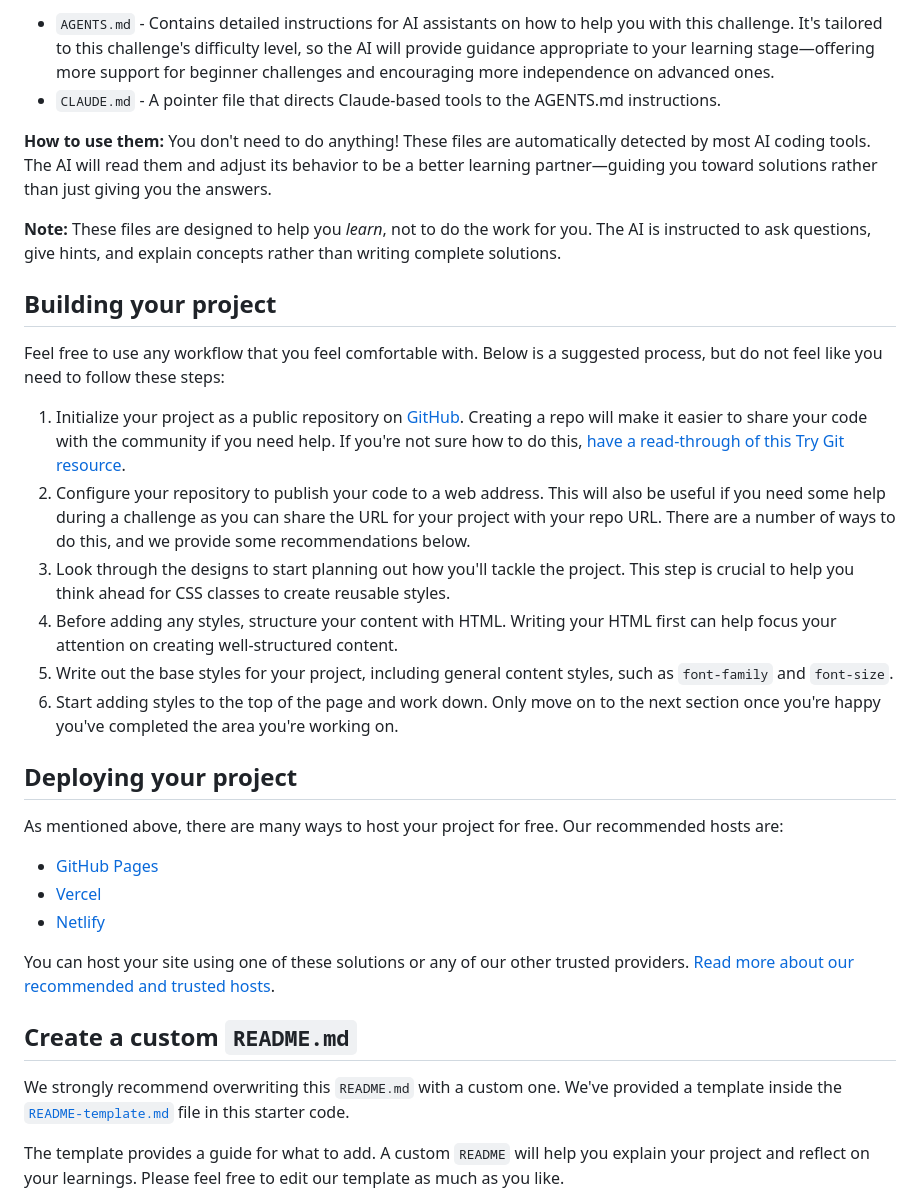
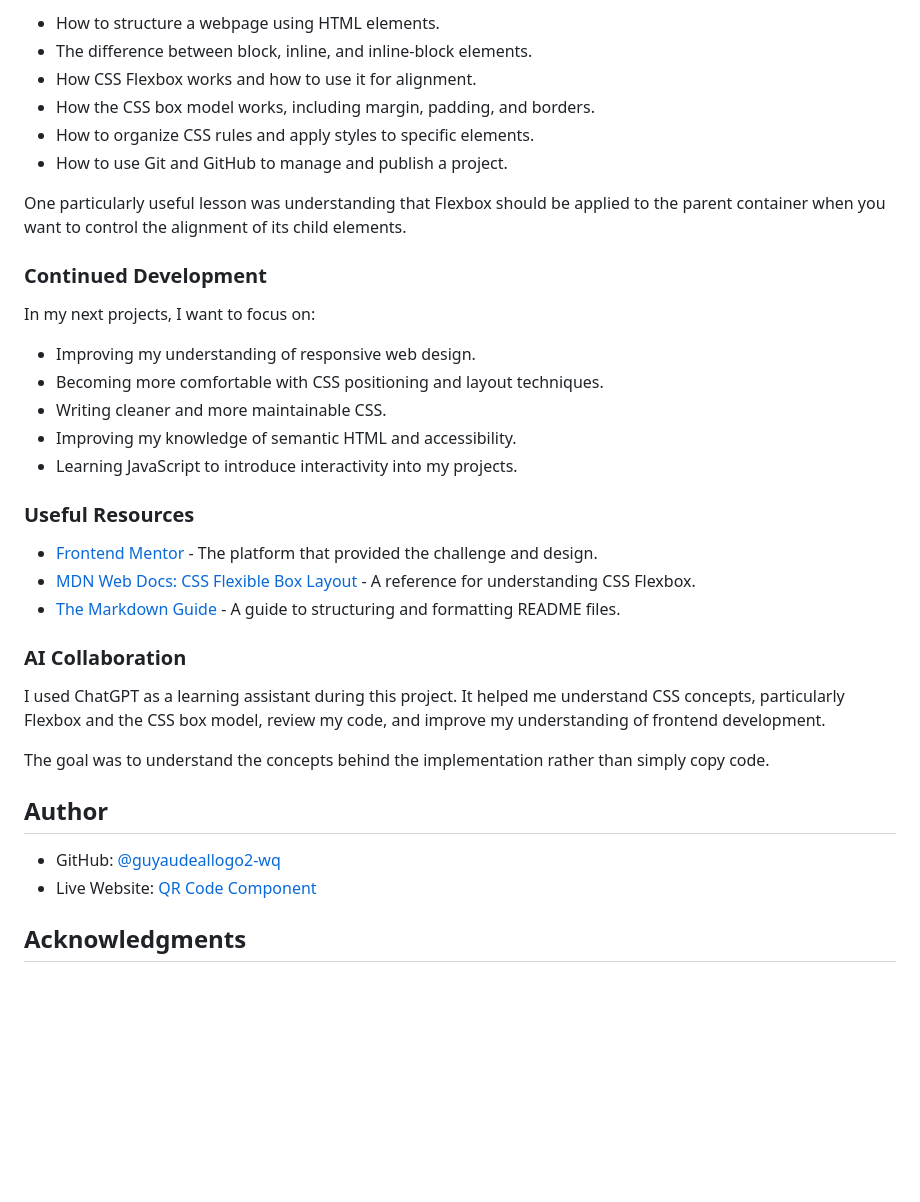
Before and after one commit to guyaudeallogo2-wq/qr-code-component-main, a Markdown page: README.md, the part around one of its changes. Drawn GitHub-style; blank space fills up the shorter version.

```diff
--- a/README.md
+++ b/README.md
@@ -38,35 +66,50 @@ We've included two files to help you if you're using AI coding assistants (like
 
-- `AGENTS.md` - Contains detailed instructions for AI assistants on how to help you with this challenge. It's tailored to this challenge's difficulty level, so the AI will provide guidance appropriate to your learning stage—offering more support for beginner challenges and encouraging more independence on advanced ones.
-- `CLAUDE.md` - A pointer file that directs Claude-based tools to the AGENTS.md instructions.
+-   How to structure a webpage using HTML elements.
+-   The difference between block, inline, and inline-block elements.
+-   How CSS Flexbox works and how to use it for alignment.
+-   How the CSS box model works, including margin, padding, and borders.
+-   How to organize CSS rules and apply styles to specific elements.
+-   How to use Git and GitHub to manage and publish a project.
 
-**How to use them:** You don't need to do anything! These files are automatically detected by most AI coding tools. The AI will read them and adjust its behavior to be a better learning partner—guiding you toward solutions rather than just giving you the answers.
+One particularly useful lesson was understanding that Flexbox should be
+applied to the parent container when you want to control the alignment
+of its child elements.
 
-**Note:** These files are designed to help you *learn*, not to do the work for you. The AI is instructed to ask questions, give hints, and explain concepts rather than writing complete solutions.
+### Continued Development
 
-## Building your project
+In my next projects, I want to focus on:
 
-Feel free to use any workflow that you feel comfortable with. Below is a suggested process, but do not feel like you need to follow these steps:
+-   Improving my understanding of responsive web design.
+-   Becoming more comfortable with CSS positioning and layout
+    techniques.
+-   Writing cleaner and more maintainable CSS.
+-   Improving my knowledge of semantic HTML and accessibility.
+-   Learning JavaScript to introduce interactivity into my projects.
 
-1. Initialize your project as a public repository on [GitHub](https://github.com/). Creating a repo will make it easier to share your code with the community if you need help. If you're not sure how to do this, [have a read-through of this Try Git resource](https://try.github.io/).
-2. Configure your repository to publish your code to a web address. This will also be useful if you need some help during a challenge as you can share the URL for your project with your repo URL. There are a number of ways to do this, and we provide some recommendations below.
-3. Look through the designs to start planning out how you'll tackle the project. This step is crucial to help you think ahead for CSS classes to create reusable styles.
-4. Before adding any styles, structure your content with HTML. Writing your HTML first can help focus your attention on creating well-structured content.
-5. Write out the base styles for your project, including general content styles, such as `font-family` and `font-size`.
-6. Start adding styles to the top of the page and work down. Only move on to the next section once you're happy you've completed the area you're working on.
+### Useful Resources
 
-## Deploying your project
+-   [Frontend Mentor](https://www.frontendmentor.io/) - The platform
+    that provided the challenge and design.
+-   [MDN Web Docs: CSS Flexible Box
+    Layout](https://developer.mozilla.org/en-US/docs/Web/CSS/CSS_flexible_box_layout) -
+    A reference for understanding CSS Flexbox.
+-   [The Markdown Guide](https://www.markdownguide.org/) - A guide to
+    structuring and formatting README files.
 
-As mentioned above, there are many ways to host your project for free. Our recommended hosts are:
+### AI Collaboration
 
-- [GitHub Pages](https://pages.github.com/)
-- [Vercel](https://vercel.com/)
-- [Netlify](https://www.netlify.com/)
+I used ChatGPT as a learning assistant during this project. It helped me
+understand CSS concepts, particularly Flexbox and the CSS box model,
+review my code, and improve my understanding of frontend development.
 
-You can host your site using one of these solutions or any of our other trusted providers. [Read more about our recommended and trusted hosts](https://www.frontendmentor.io/guides/hosting-your-solution).
+The goal was to understand the concepts behind the implementation rather
+than simply copy code.
 
-## Create a custom `README.md`
+## Author
 
-We strongly recommend overwriting this `README.md` with a custom one. We've provided a template inside the [`README-template.md`](./README-template.md) file in this starter code.
+-   GitHub: [@guyaudeallogo2-wq](https://github.com/guyaudeallogo2-wq)
+-   Live Website: [QR Code
+    Component](https://guyaudeallogo2-wq.github.io/qr-code-component-main/)
 
-The template provides a guide for what to add. A custom `README` will help you explain your project and reflect on your learnings. Please feel free to edit our template as much as you like.
+## Acknowledgments
 
```
Also changed, not shown: other parts of README.md (+51 -47 lines), images/Screenshot 2026-11-01 152736.png (added).
